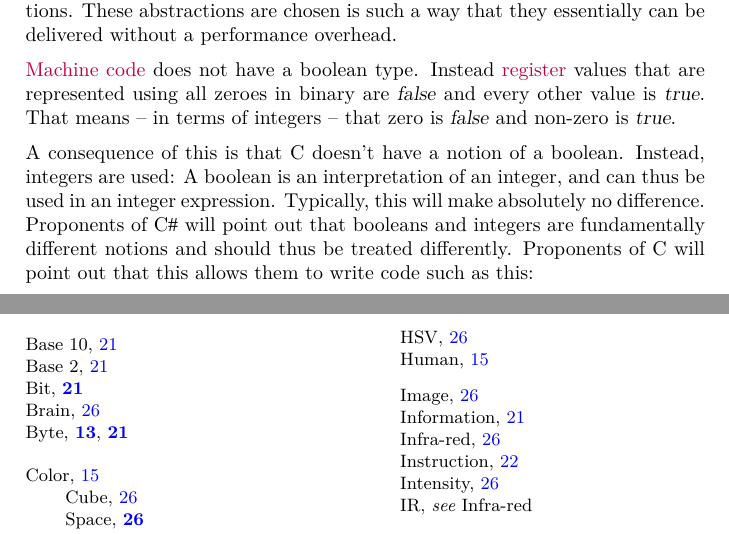
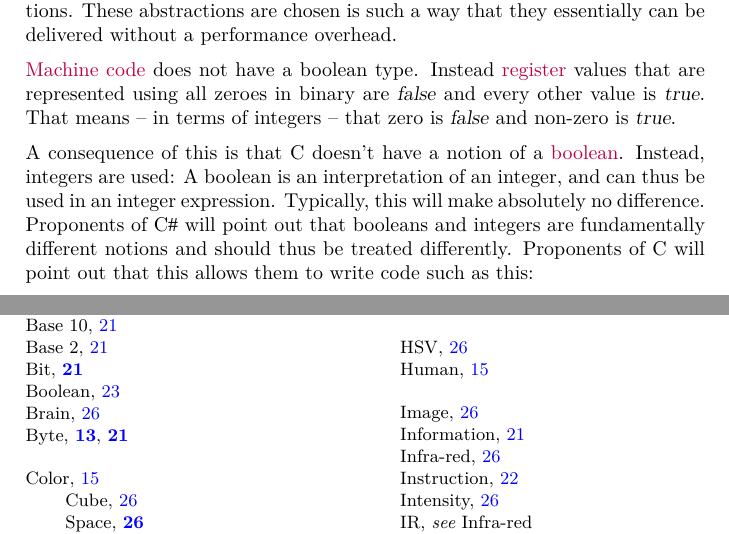
Before and after one commit to aslakjohansen/progintro, a LaTeX book (doc/document.tex, which reads doc/primitives.tex): two parts of pages 27 and 52 of 53, joined at a grey line, cut so that both start at the same text. Compiled offline with XeLaTeX; a LaTeX package or settings file that is missing is left out.

Commit message:
Added an entry to the index

```diff
--- a/doc/primitives.tex
+++ b/doc/primitives.tex
@@ -109,7 +109,7 @@ Elixir code, still runs on the same hardware though. This hardware does not have
 \idxx{Machine code} does not have a boolean type. Instead \idx{register}{Register} values that are represented using all zeroes in binary are \textsl{false} and every other value is \textsl{true}. That means -- in terms of integers -- that zero is \textsl{false} and non-zero is \textsl{true}. % TODO: Explain the !!42 == 1 situation
 
 % consequence: a bool is an integer and can thus be used in an integer expression
-A consequence of this is that C doesn't have a notion of a boolean. Instead, integers are used: A boolean is an interpretation of an integer, and can thus be used in an integer expression. Typically, this will make absolutely no difference. Proponents of \csharp\ will point out that booleans and integers are fundamentally different notions and should thus be treated differently. Proponents of C will point out that this allows them to write code such as this:
+A consequence of this is that C doesn't have a notion of a \idx{boolean}{Boolean}. Instead, integers are used: A boolean is an interpretation of an integer, and can thus be used in an integer expression. Typically, this will make absolutely no difference. Proponents of \csharp\ will point out that booleans and integers are fundamentally different notions and should thus be treated differently. Proponents of C will point out that this allows them to write code such as this:
 
 % TODO: Example
 
```
